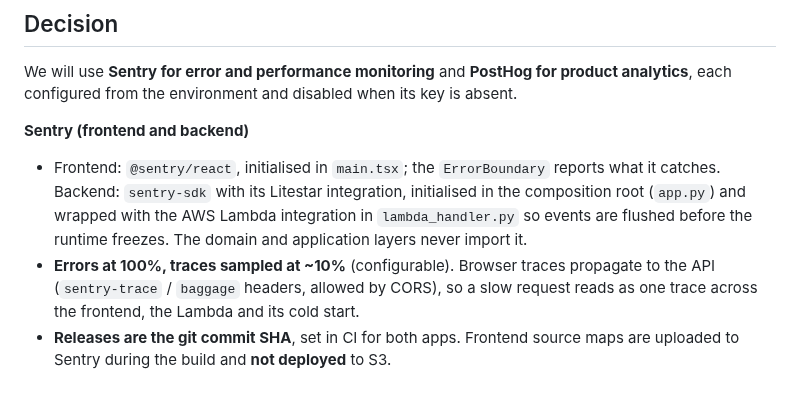
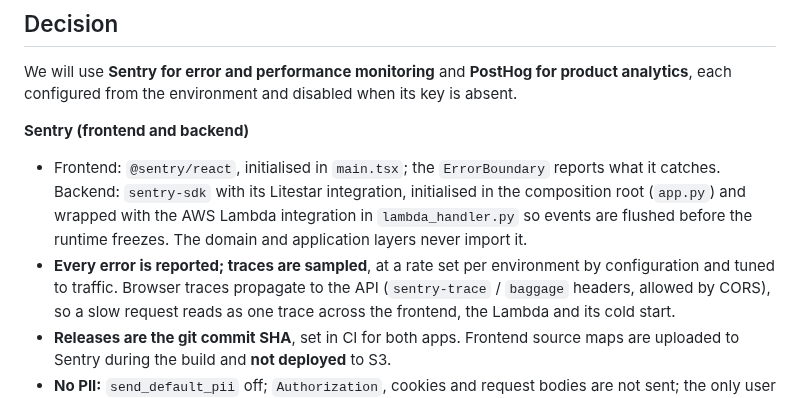
Before and after one commit to jpurplefox/sleepmon, a Markdown page: docs/adr/0010-observability-error-monitoring-and-product-analytics.md, the part around the change. GitHub-like rendering.

Commit message:
docs(adr): keep the trace sample rate out of ADR-0010
Co-Authored-By: Claude Opus 5.5 <noreply@anthropic.com>
Claude-Session: https://claude.ai/code/session_015ufJUK65UMKHVEkbAGK6wR

```diff
--- a/docs/adr/0010-observability-error-monitoring-and-product-analytics.md
+++ b/docs/adr/0010-observability-error-monitoring-and-product-analytics.md
@@ -55,7 +55,8 @@ key is absent.
   initialised in the composition root (`app.py`) and wrapped with the AWS Lambda
   integration in `lambda_handler.py` so events are flushed before the runtime
   freezes. The domain and application layers never import it.
-- **Errors at 100%, traces sampled at ~10%** (configurable). Browser traces
+- **Every error is reported; traces are sampled**, at a rate set per
+  environment by configuration and tuned to traffic. Browser traces
   propagate to the API (`sentry-trace` / `baggage` headers, allowed by CORS), so
   a slow request reads as one trace across the frontend, the Lambda and its
   cold start.
```
